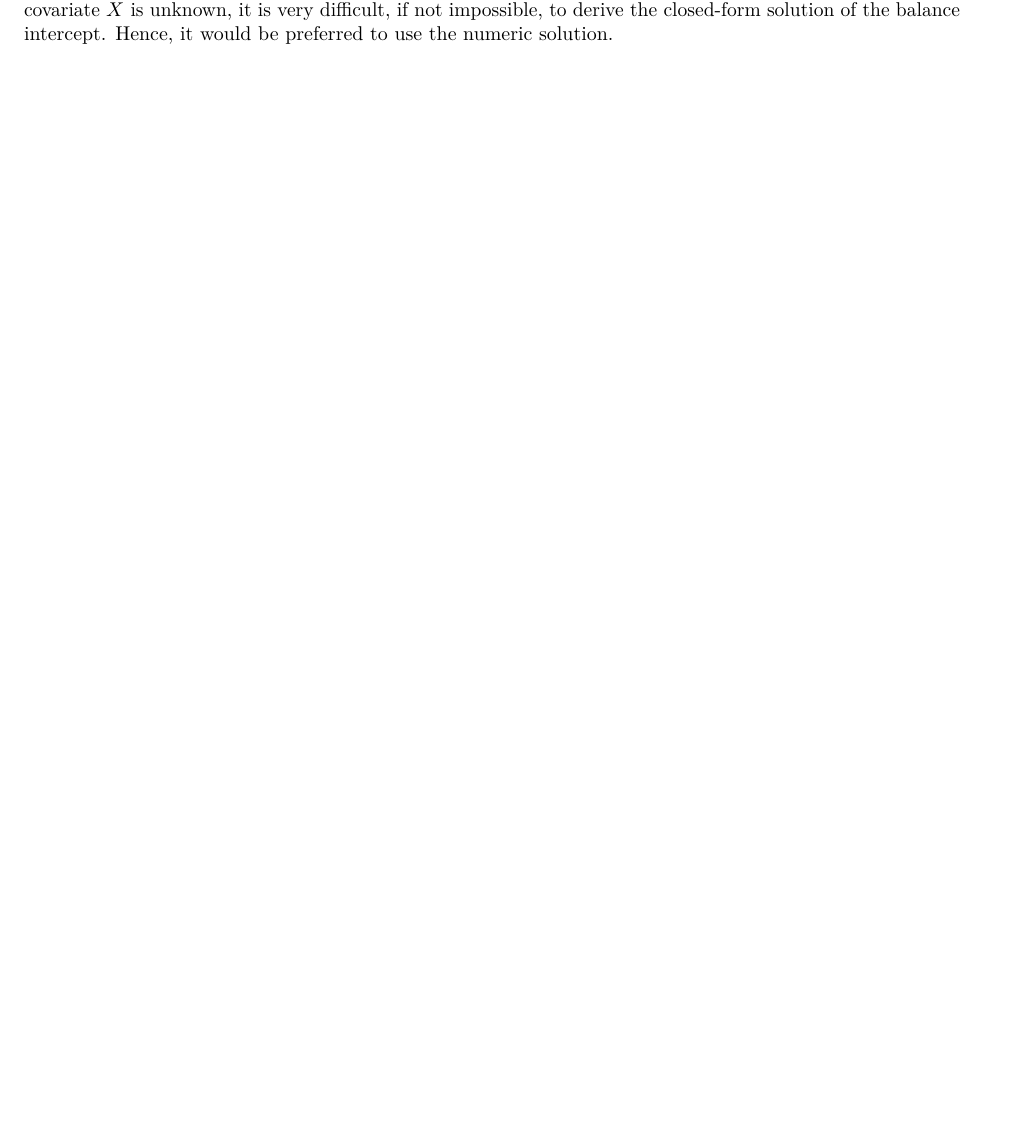
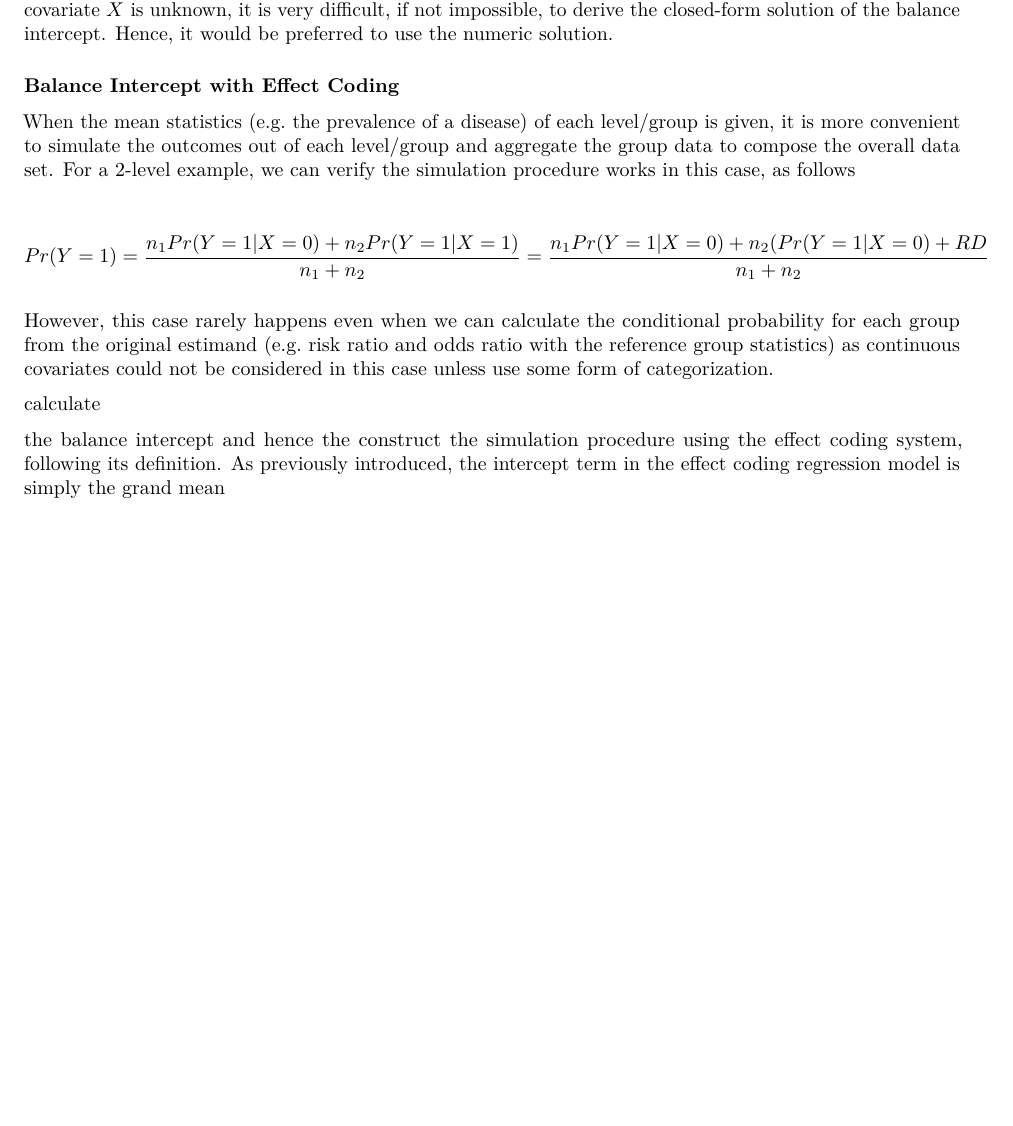
Before and after one commit to boyiguo1/Manuscript-Balancing_Intercept, an R Markdown document (Manuscript/10-appendix.Rmd): part of page 2 of 2, cut so that both start at the same text, the shorter picture padded with empty space. Rendered offline with R 4.5, knitr and Pandoc, then LaTeX, with nearby package versions.

Commit message:
Adding some info about effect coding

```diff
--- a/Manuscript/10-appendix.Rmd
+++ b/Manuscript/10-appendix.Rmd
@@ -51,3 +51,20 @@ When $\bs X$ are pairwise independent, Equation \eqref{eq:log_link} simplifies t
 If the moment generating function $M_X(t)$ is known, it can be used to simplify the calculation for $M_X(\beta) = \mathbb{E}_{X}(\exp(\beta X))$ for individual variables or $M_{\bs X}(\bs \beta_1) =\mathbb{E}_{\bs X}(\exp(\bs \beta_1 \bs X)$ for the variable vector.
 
 For some more complicated link function, e.g. the logistic function $g(x) = log\frac{x}{1-x}$, or the distribution of covariate $X$ is unknown, it is very difficult, if not impossible, to derive the closed-form solution of the balance intercept. Hence, it would be preferred to use the numeric solution.
+
+
+### Balance Intercept with Effect Coding
+When the mean statistics (e.g. the prevalence of a disease) of each level/group is given, it is more convenient to
+simulate the outcomes out of each level/group and aggregate the group data to compose the overall data set. For a 2-level example, we can verify the simulation procedure works in this case, as follows
+
+$$
+Pr(Y=1) = \frac{n_1Pr(Y=1|X=0) + n_2Pr(Y=1|X=1)}{n_1 + n_2} = \frac{n_1Pr(Y=1|X=0) + n_2(Pr(Y=1|X=0) + RD}{n_1 + n_2}
+$$
+
+However, this case rarely happens even when we can calculate the conditional probability for each group from the original estimand (e.g. risk ratio and odds ratio with the reference group statistics) as continuous covariates could not be considered in this case unless use some form of categorization.
+
+
+
+calculate
+
+the balance intercept and hence the construct the simulation procedure using the effect coding system, following its definition. As previously introduced, the intercept term in the effect coding regression model is simply the grand mean
```
